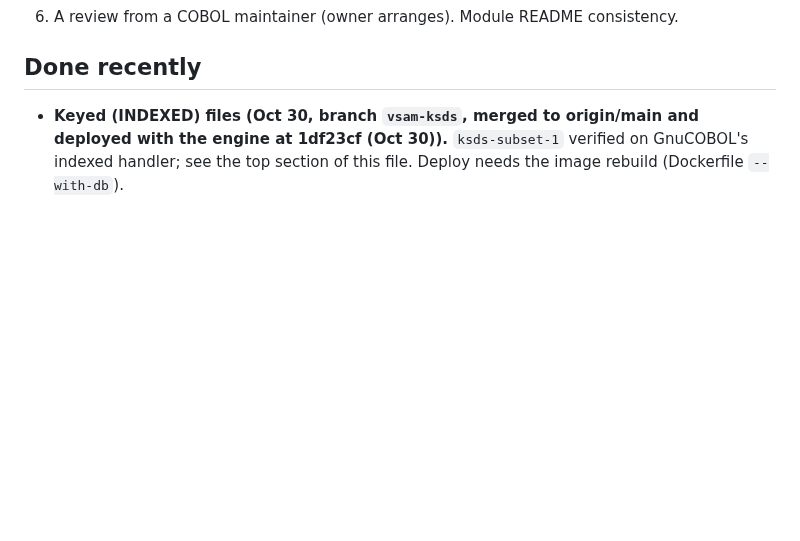
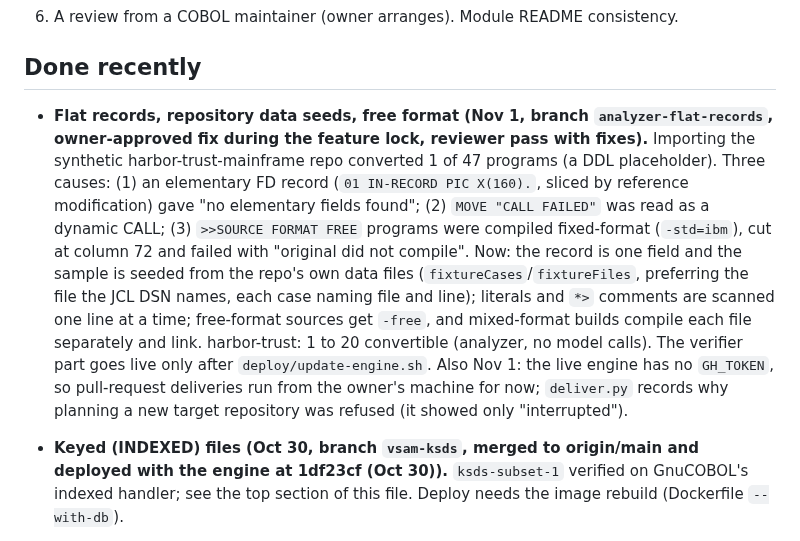
Before and after one commit to Nivetha200111/Diocle, a Markdown page: docs/HANDOFF.md, the part around the change. Drawn GitHub-style; blank space fills up the shorter version.

Commit message:
Docs: flat records, repository data seeds and free format in the hand-off
Co-Authored-By: Claude Opus 5.5 <noreply@anthropic.com>

```diff
--- a/docs/HANDOFF.md
+++ b/docs/HANDOFF.md
@@ -567,6 +567,8 @@ github.com/openmainframeproject/cobol-programming-course (EXEC SQL ones correctl
 
 ## Done recently
 
+- **Flat records, repository data seeds, free format (Nov 1, branch `analyzer-flat-records`, owner-approved fix during the feature lock, reviewer pass with fixes).** Importing the synthetic harbor-trust-mainframe repo converted 1 of 47 programs (a DDL placeholder). Three causes: (1) an elementary FD record (`01 IN-RECORD PIC X(160).`, sliced by reference modification) gave "no elementary fields found"; (2) `MOVE "CALL FAILED"` was read as a dynamic CALL; (3) `>>SOURCE FORMAT FREE` programs were compiled fixed-format (`-std=ibm`), cut at column 72 and failed with "original did not compile". Now: the record is one field and the sample is seeded from the repo's own data files (`fixtureCases`/`fixtureFiles`, preferring the file the JCL DSN names, each case naming file and line); literals and `*>` comments are scanned one line at a time; free-format sources get `-free`, and mixed-format builds compile each file separately and link. harbor-trust: 1 to 20 convertible (analyzer, no model calls). The verifier part goes live only after `deploy/update-engine.sh`. Also Nov 1: the live engine has no `GH_TOKEN`, so pull-request deliveries run from the owner's machine for now; `deliver.py` records why planning a new target repository was refused (it showed only "interrupted").
+
 - **Keyed (INDEXED) files (Oct 30, branch `vsam-ksds`, merged to origin/main and deployed with the engine at 1df23cf (Oct 30)).** `ksds-subset-1` verified on GnuCOBOL's indexed handler; see the top section of this file. Deploy needs the image rebuild (Dockerfile `--with-db`).
 
 - **Mission control (Oct 30, branch `mission-control`, merged to origin/main and deployed with the engine at 1df23cf (Oct 30)).** New route `/mission`
```
